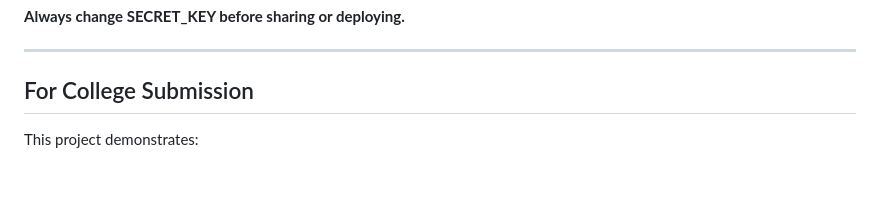
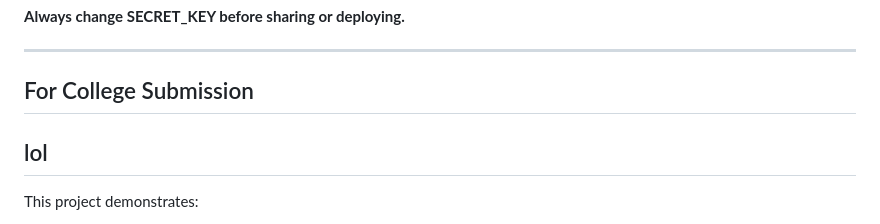
Before and after one commit to Abubakersyed/SecureFileShare, a Markdown page: README.md, the part around the change. Drawn GitHub-style; blank space fills up the shorter version.

```diff
--- a/README.md
+++ b/README.md
@@ -204,7 +204,7 @@ AUTO-DELETE (Background Scheduler)
 ---
 
 ## For College Submission
-
+## lol
 This project demonstrates:
 - Secure software design principles
 - REST API development with FastAPI
```
